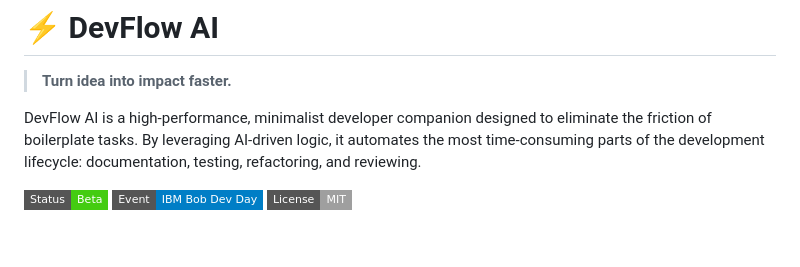
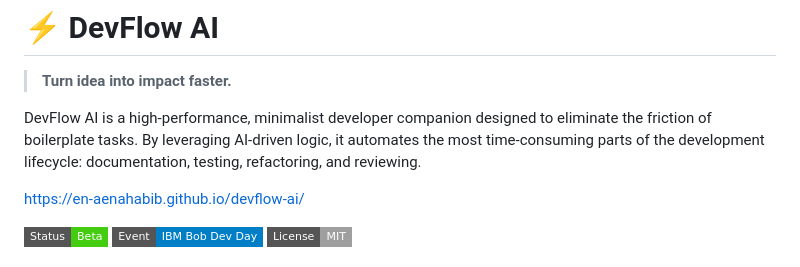
Before and after one commit to EN-AenaHabib/devflow-ai, a Markdown page: README.md, the part around the change. Rendered like a GitHub page; badges without logos; blank space fills up the shorter version.

```diff
--- a/README.md
+++ b/README.md
@@ -2,6 +2,8 @@
 > **Turn idea into impact faster.**
 
 DevFlow AI is a high-performance, minimalist developer companion designed to eliminate the friction of boilerplate tasks. By leveraging AI-driven logic, it automates the most time-consuming parts of the development lifecycle: documentation, testing, refactoring, and reviewing.
+
+https://en-aenahabib.github.io/devflow-ai/
 
 [![Status](https://img.shields.io/badge/Status-Beta-success?style=flat-square)](#)
 [![Hackathon](https://img.shields.io/badge/Event-IBM_Bob_Dev_Day-blue?style=flat-square)](#)
```
